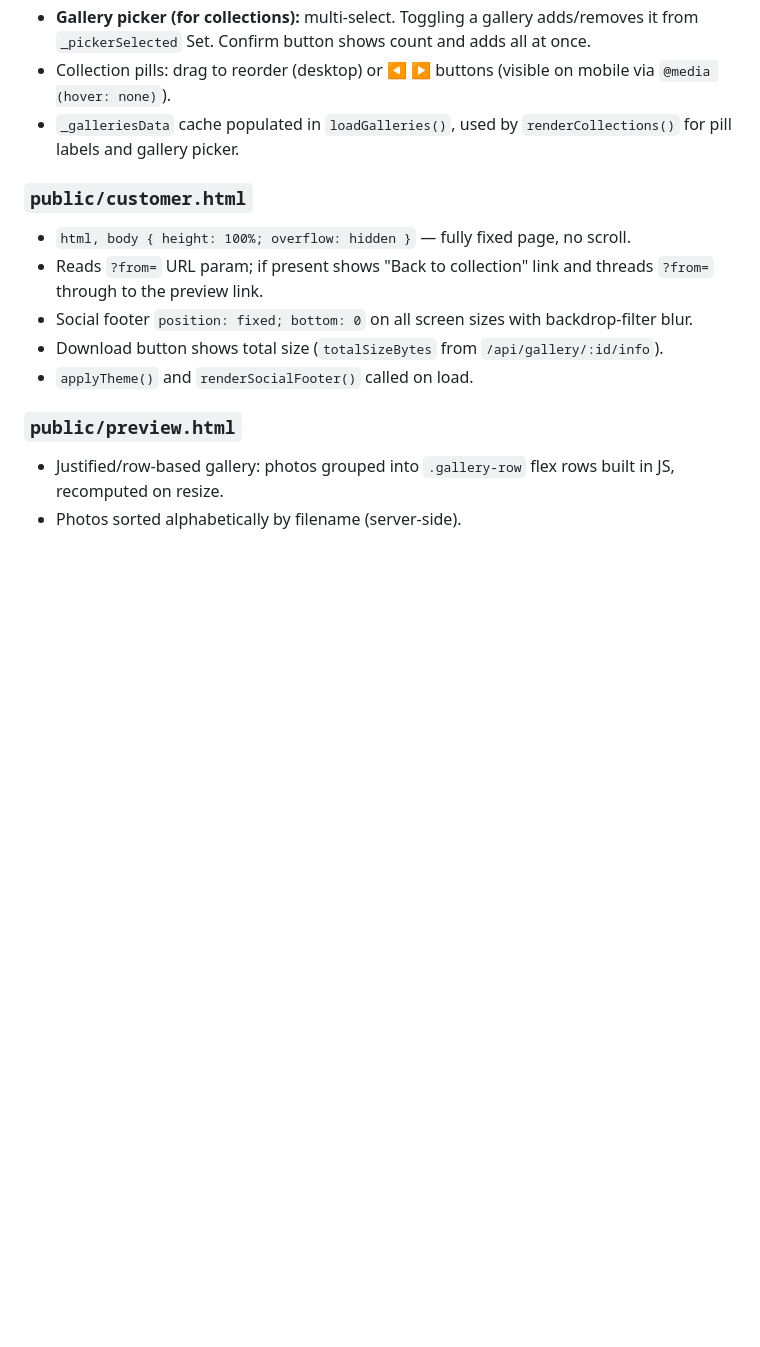
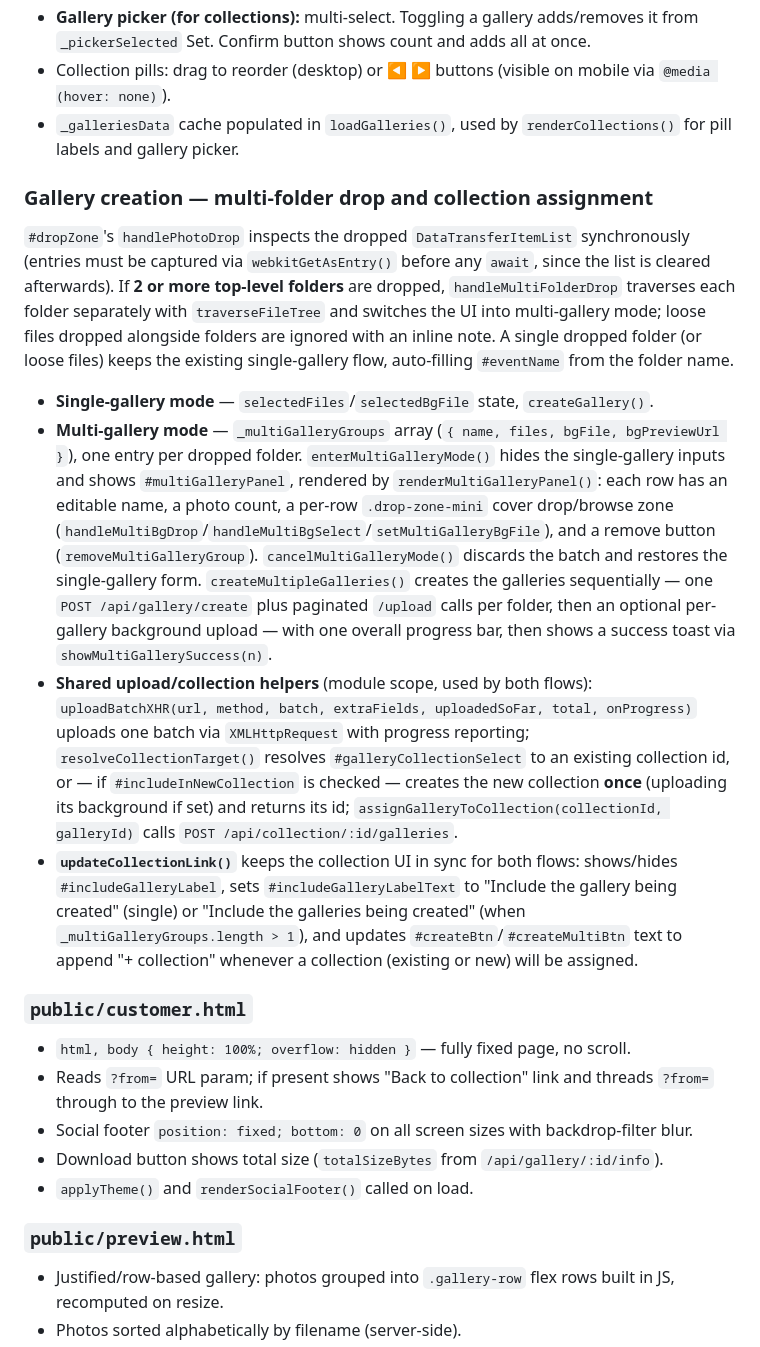
Before and after one commit to Tiritibambix/Delyvr, a Markdown page: CLAUDE.md, the part around the change. GitHub-like rendering; blank space fills up the shorter version.

Commit message:
docs: document multi-folder gallery creation and collection assignment
Add documentation for the multi-folder drag-and-drop feature (one gallery per folder, with per-gallery cover images and a single overall progress bar) and for assigning newly created galleries to an existing or new collection.

README.md gains user-facing descriptions in the Uploading section. CLAUDE.md gains a new "Gallery creation — multi-folder drop and collection assignment" subsection describing _multiGalleryGroups, the multi-gallery panel, the shared uploadBatchXHR/resolveCollectionTarget/assignGalleryToCollection helpers, and updateCollectionLink()'s dynamic button/label text.

```diff
--- a/CLAUDE.md
+++ b/CLAUDE.md
@@ -330,6 +330,15 @@ Loaded by all client pages via `<script src="/shared.js">` before their inline `
 - Collection pills: drag to reorder (desktop) or ◀ ▶ buttons (visible on mobile via `@media (hover: none)`).
 - `_galleriesData` cache populated in `loadGalleries()`, used by `renderCollections()` for pill labels and gallery picker.
 
+### Gallery creation — multi-folder drop and collection assignment
+
+`#dropZone`'s `handlePhotoDrop` inspects the dropped `DataTransferItemList` synchronously (entries must be captured via `webkitGetAsEntry()` before any `await`, since the list is cleared afterwards). If **2 or more top-level folders** are dropped, `handleMultiFolderDrop` traverses each folder separately with `traverseFileTree` and switches the UI into multi-gallery mode; loose files dropped alongside folders are ignored with an inline note. A single dropped folder (or loose files) keeps the existing single-gallery flow, auto-filling `#eventName` from the folder name.
+
+- **Single-gallery mode** — `selectedFiles`/`selectedBgFile` state, `createGallery()`.
+- **Multi-gallery mode** — `_multiGalleryGroups` array (`{ name, files, bgFile, bgPreviewUrl }`), one entry per dropped folder. `enterMultiGalleryMode()` hides the single-gallery inputs and shows `#multiGalleryPanel`, rendered by `renderMultiGalleryPanel()`: each row has an editable name, a photo count, a per-row `.drop-zone-mini` cover drop/browse zone (`handleMultiBgDrop`/`handleMultiBgSelect`/`setMultiGalleryBgFile`), and a remove button (`removeMultiGalleryGroup`). `cancelMultiGalleryMode()` discards the batch and restores the single-gallery form. `createMultipleGalleries()` creates the galleries sequentially — one `POST /api/gallery/create` plus paginated `/upload` calls per folder, then an optional per-gallery background upload — with one overall progress bar, then shows a success toast via `showMultiGallerySuccess(n)`.
+- **Shared upload/collection helpers** (module scope, used by both flows): `uploadBatchXHR(url, method, batch, extraFields, uploadedSoFar, total, onProgress)` uploads one batch via `XMLHttpRequest` with progress reporting; `resolveCollectionTarget()` resolves `#galleryCollectionSelect` to an existing collection id, or — if `#includeInNewCollection` is checked — creates the new collection **once** (uploading its background if set) and returns its id; `assignGalleryToCollection(collectionId, galleryId)` calls `POST /api/collection/:id/galleries`.
+- **`updateCollectionLink()`** keeps the collection UI in sync for both flows: shows/hides `#includeGalleryLabel`, sets `#includeGalleryLabelText` to "Include the gallery being created" (single) or "Include the galleries being created" (when `_multiGalleryGroups.length > 1`), and updates `#createBtn`/`#createMultiBtn` text to append "+ collection" whenever a collection (existing or new) will be assigned.
+
 ### `public/customer.html`
 
 - `html, body { height: 100%; overflow: hidden }` — fully fixed page, no scroll.
```
Also changed, not shown: README.md (+4 -0 lines).
